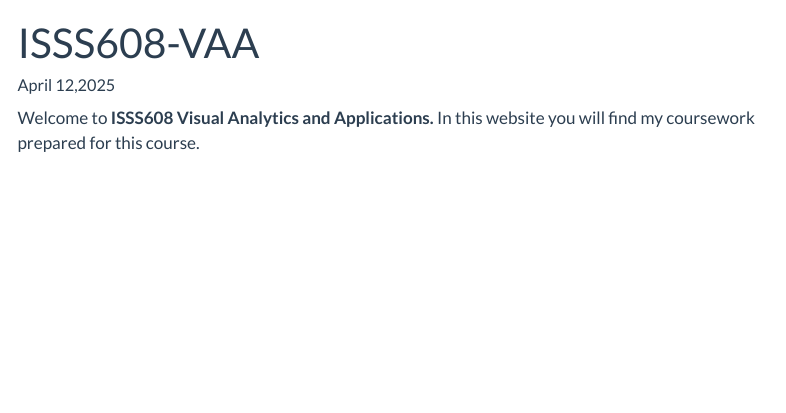
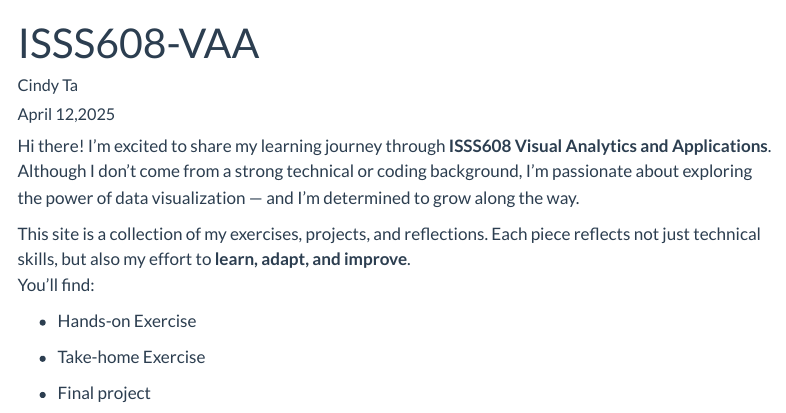
Before and after one commit to Cindy-2312/ISSS608-VAA, a Quarto document (index.qmd): the page in a window 1100 px wide, from its top. Rendered offline with R 4.5, knitr and Pandoc in place of Quarto, with nearby package versions; menus at the side of the page are left out.

Commit message:
Change index page

```diff
--- a/_quarto.yml
+++ b/_quarto.yml
@@ -11,6 +11,11 @@ website:
             href: "Hands-on_Exercise/Hands-on_Ex01/Hands-on_Ex01.html"
           - text: "Hands-on Exercise 2"
             href: "Hands-on_Exercise/Hands-on_Ex02/Hands-on_Ex02.html"
+      - text: "Take-home Exercise"
+        menu:
+          - text: "Take-home Exercise 1"
+
+
     right:
       - text: "Home"
         href: index.qmd
--- a/index.qmd
+++ b/index.qmd
@@ -1,5 +1,6 @@
 ---
 title: "ISSS608-VAA"
+author: "Cindy Ta"
 description: ""
 date: "April 12,2025"
 date-modified: "last-modified"
@@ -11,4 +12,14 @@ execute:
   warning: false
 ---
 
-Welcome to **ISSS608 Visual Analytics and Applications.** In this website you will find my coursework prepared for this course.
+Hi there! I'm excited to share my learning journey through **ISSS608 Visual Analytics and Applications**.\
+Although I don't come from a strong technical or coding background, I'm passionate about exploring the power of data visualization — and I'm determined to grow along the way.
+
+This site is a collection of my exercises, projects, and reflections. Each piece reflects not just technical skills, but also my effort to **learn, adapt, and improve**.\
+You'll find:
+
+-   Hands-on Exercise
+
+-   Take-home Exercise
+
+-   Final project
```
Also changed, not shown: index.qmd (2 more changed lines), 4 other files.
